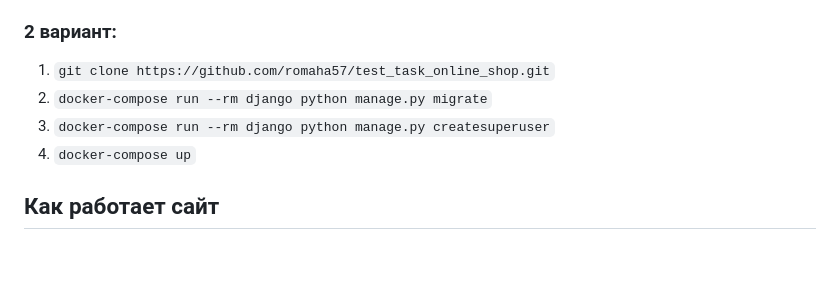
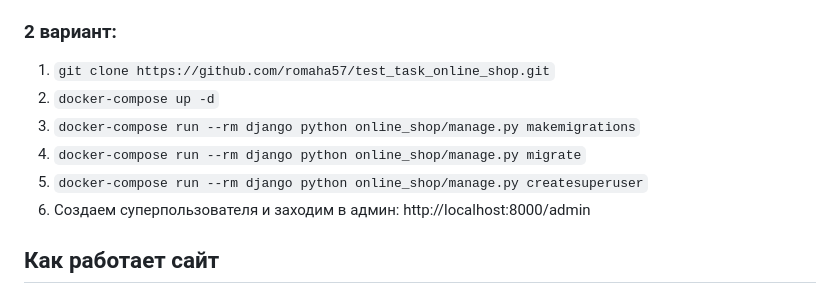
Before and after one commit to romaha57/test_task_online_shop, a Markdown page: README.md, the part around the change. Drawn GitHub-style; blank space fills up the shorter version.

```diff
--- a/README.md
+++ b/README.md
@@ -21,9 +21,12 @@
 
 ### 2 вариант:
 1. `git clone https://github.com/romaha57/test_task_online_shop.git`
-2. `docker-compose run --rm django python manage.py migrate`
-3. `docker-compose run --rm django python manage.py createsuperuser`
-4. `docker-compose up`
+2. `docker-compose up -d`
+3. `docker-compose run --rm django python online_shop/manage.py makemigrations`
+4. `docker-compose run --rm django python online_shop/manage.py migrate`
+5. `docker-compose run --rm django python online_shop/manage.py createsuperuser`
+6. Создаем суперпользователя и заходим в админ: http://localhost:8000/admin
+
 
 
 ## Как работает сайт
```
